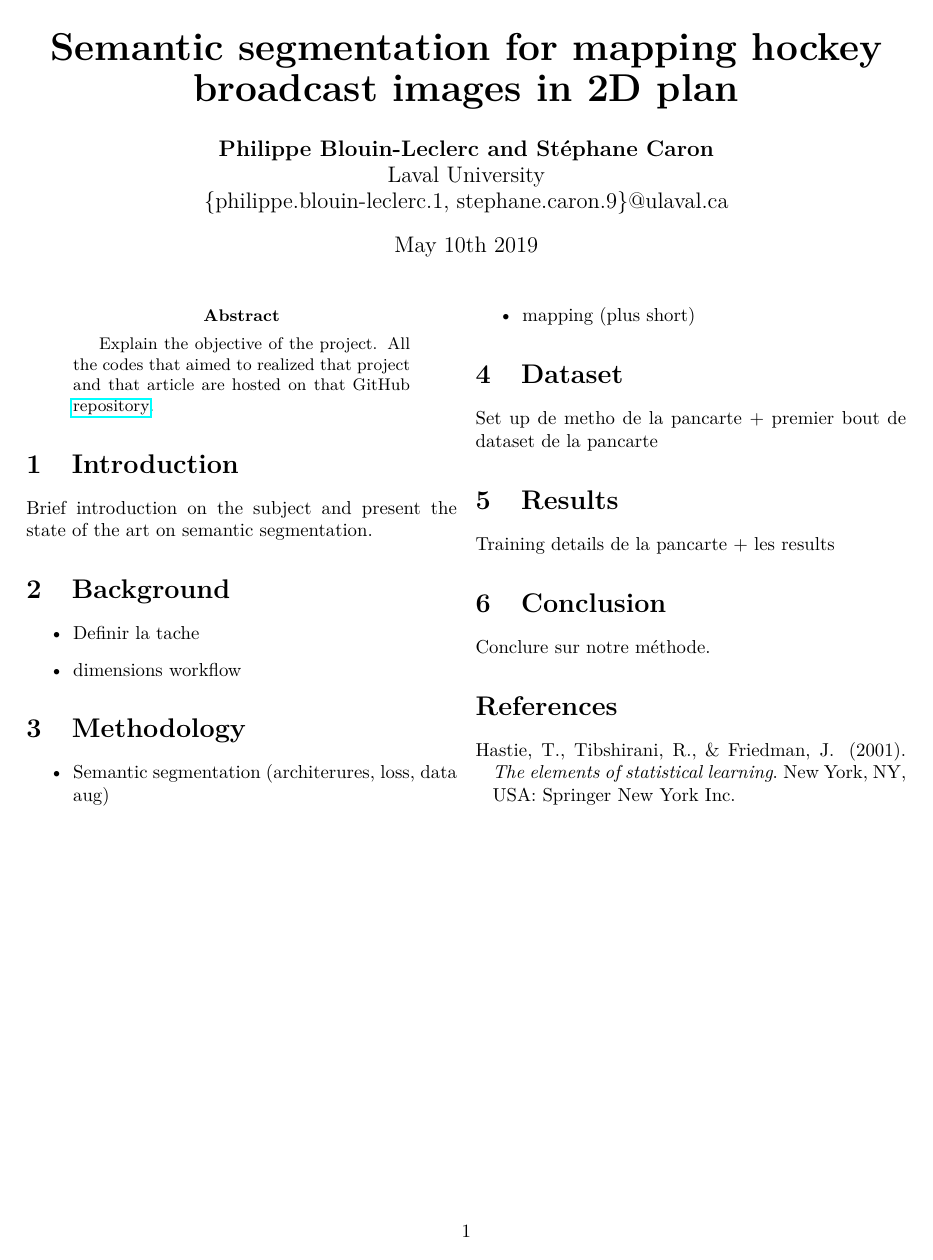
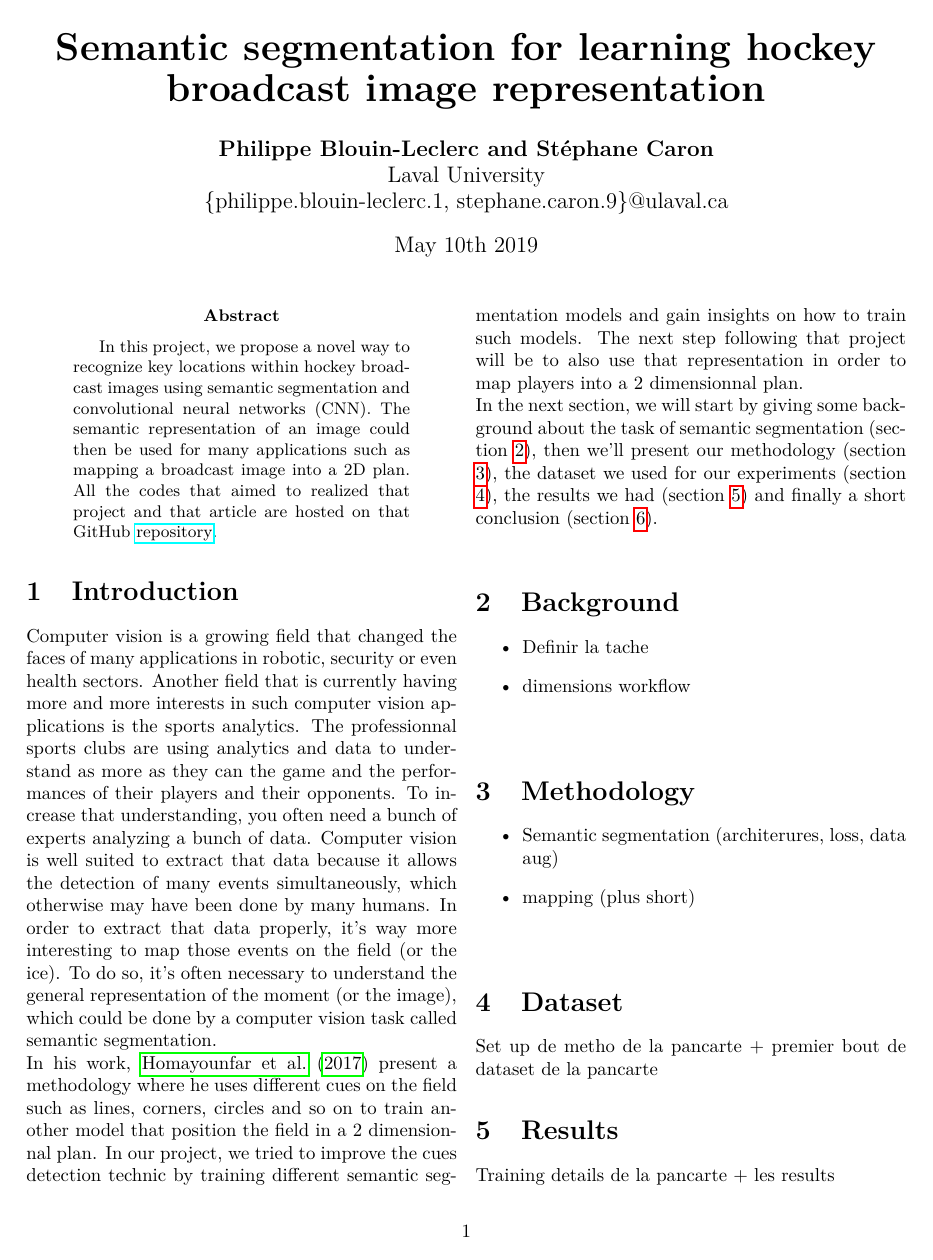
Before and after one commit to YePack/glo-7030-projet, a LaTeX paper (rapport/main-article.tex, which reads rapport/introduction.tex): the whole page before the commit and page 1 of 2 after it. Compiled offline with pdfLaTeX.

Commit message:
Section intro du rapport

```diff
--- a/rapport/introduction.tex
+++ b/rapport/introduction.tex
@@ -1 +1,5 @@
-Brief introduction on the subject and present the state of the art on semantic segmentation.
+Computer vision is a growing field that changed the faces of many applications in robotic, security or even health sectors. Another field that is currently having more and more interests in such computer vision applications is the sports analytics. The professionnal sports clubs are using analytics and data to understand as more as they can the game and the performances of their players and their opponents. To increase that understanding, you often need a bunch of experts analyzing a bunch of data. Computer vision is well suited to extract that data because it allows the detection of many events simultaneously, which otherwise may have been done by many humans. In order to extract that data properly, it's way more interesting to map those events on the field (or the ice). To do so, it's often necessary to understand the general representation of the moment (or the image), which could be done by a computer vision task called semantic segmentation.
+\\
+In his work, \cite{Homayounfar} present a methodology where he uses different cues on the field such as lines, corners, circles and so on to train another model that position the field in a 2 dimensionnal plan. In our project, we tried to improve the cues detection technic by training different semantic segmentation models and gain insights on how to train such models. The next step following that project will be to also use that representation in order to map players into a 2 dimensionnal plan.
+\\
+In the next section, we will start by giving some background about the task of semantic segmentation (section \ref{sec:background}), then we'll present our methodology (section \ref{sec:methodology}), the dataset we used for our experiments (section \ref{sec:dataset}), the results we had (section \ref{sec:results}) and finally a short conclusion (section \ref{sec:conclusion}).
--- a/rapport/main-article.tex
+++ b/rapport/main-article.tex
@@ -41,8 +41,10 @@
 \usepackage{color}
 \usepackage[margin=1in]{geometry}
 \usepackage{hyperref}
+\usepackage{natbib}
 
-\title{{\huge \bf Semantic segmentation for mapping hockey broadcast images in 2D plan}}
+
+\title{{\huge \bf Semantic segmentation for learning hockey broadcast image representation}}
 
 \author{{\bf Philippe Blouin-Leclerc and Stéphane Caron} \\ {Laval University} \\
 {\{philippe.blouin-leclerc.1, stephane.caron.9\}}@ulaval.ca}
@@ -55,33 +57,38 @@
 \begin{multicols}{2}
 
 \begin{abstract}
-Explain the objective of the project. All the codes that aimed to realized that project and that article are hosted on that GitHub \href{https://github.com/stecaron/glo-7030-projet}{repository}.
+In this project, we propose a novel way to recognize key locations within hockey broadcast images using semantic segmentation and convolutional neural networks (CNN). The semantic representation of an image could then be used for many applications such as mapping a broadcast image into a 2D plan.  All the codes that aimed to realized that project and that article are hosted on that GitHub \href{https://github.com/stecaron/glo-7030-projet}{repository}.
 \end{abstract}
 
 
 \section{Introduction}
 
 \input{introduction}
+\textbf{\label{sec:introduction}}
 
 
 \section{Background}
 
 \input{background}
+\textbf{\label{sec:background}}
 
 
 \section{Methodology}
 
 \input{methodology}
+\textbf{\label{sec:methodology}}
 
 
 \section{Dataset}
 
 \input{datasets}
+\textbf{\label{sec:dataset}}
 
 
 \section{Results}
 
 \input{results}
+\textbf{\label{sec:results}}
 
 
 \section{Conclusion}
@@ -90,6 +98,4 @@ Explain the objective of the project. All the codes that aimed to realized that
 
-
-\nocite{hastie01statisticallearning}
 
 \bibliographystyle{apacite}
 
```
Also changed, not shown: rapport/background.tex (+1 -0 lines), rapport/bibliography.bib (+12 -0 lines), rapport/main-article.pdf, rapport/main-article.tex (1 more changed lines).
